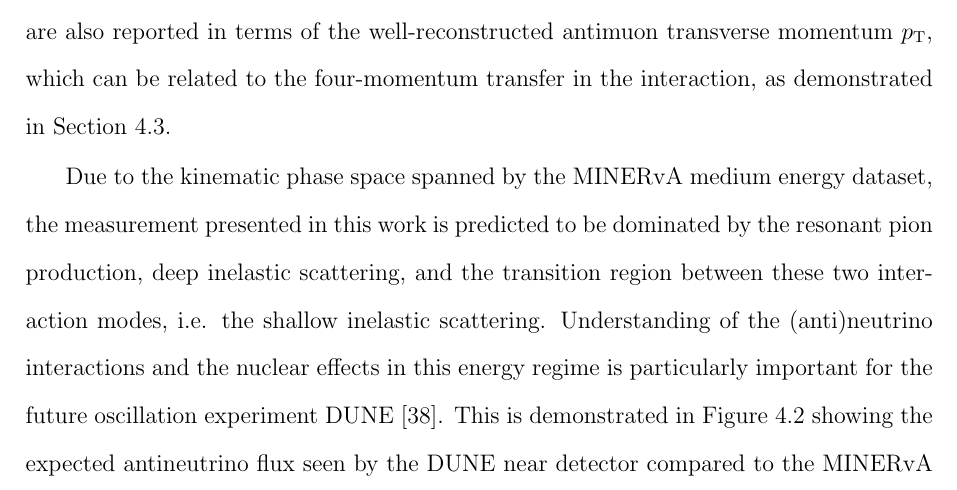
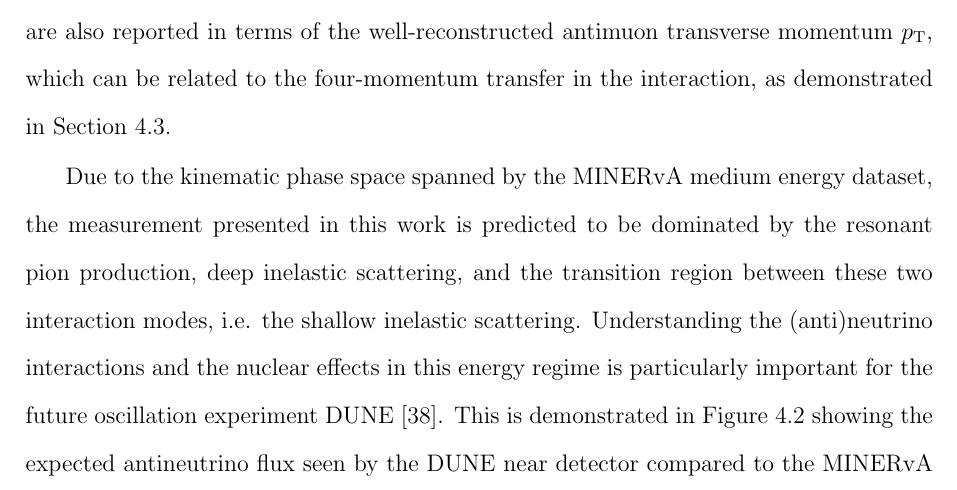
Before and after one commit to anezkaklust/thesis, a LaTeX thesis (thesis.tex, which reads 04measurement/measurement.tex): part of page 84 of 292, cut so that both start at the same text. Compiled offline with pdfLaTeX.

Commit message:
Some minor changes, idk.

```diff
--- a/04measurement/measurement.tex
+++ b/04measurement/measurement.tex
@@ -37,7 +37,7 @@ Furthermore, motivated by the observation of an SRC plateau at $x > 1$ in electr
     \label{fig:fluxDune}
 \end{figure}
 
-Due to the kinematic phase space spanned by the MINERvA medium energy dataset, the measurement presented in this work is predicted to be dominated by the resonant pion production, deep inelastic scattering, and the transition region between these two interaction modes, i.e. the shallow inelastic scattering. Understanding of the (anti)neutrino interactions and the nuclear effects in this energy regime is particularly important for the future oscillation experiment DUNE \cite{abi2020deep}. This is demonstrated in Figure~\ref{fig:fluxDune} showing the expected antineutrino flux seen by the DUNE near detector compared to the MINERvA medium energy antineutrino flux utilised in this analysis, with a significant overlap corresponding to the energies where these higher-energy interaction modes are expected (cf. Figure~\ref{fig:totalXsecEnu} in Chapter~\ref{ch:theory}).
+Due to the kinematic phase space spanned by the MINERvA medium energy dataset, the measurement presented in this work is predicted to be dominated by the resonant pion production, deep inelastic scattering, and the transition region between these two interaction modes, i.e. the shallow inelastic scattering. Understanding the (anti)neutrino interactions and the nuclear effects in this energy regime is particularly important for the future oscillation experiment DUNE \cite{abi2020deep}. This is demonstrated in Figure~\ref{fig:fluxDune} showing the expected antineutrino flux seen by the DUNE near detector compared to the MINERvA medium energy antineutrino flux utilised in this analysis, with a significant overlap corresponding to the energies where these higher-energy interaction modes are expected (cf. Figure~\ref{fig:totalXsecEnu} in Chapter~\ref{ch:theory}).
 
 Importantly, the (anti)neutrino scattering in DUNE will occur primarily on argon \cite{abi2020deep}. While experiments measuring (anti)neutrino cross-sections on argon exist, e.g. MicroBooNE~\cite{Acciarri_2017}, they generally probe lower-energy regions dominated by the quasi-elastic scattering. MINERvA is the only experiment that can provide direct high-statistics measurements of nuclear dependence across various nuclei in the kinematic regime dominated by these higher-energy interaction modes. \enlargethispage{1\baselineskip} Therefore, MINERvA measurements, including this one, are crucial for refining our understanding and modelling of the impact that nuclear effects have on these interaction modes, enabling the interpolation to interactions on argon. The NOvA experiment \cite{NOVA_2005nova} is also able to study these interaction channels at slightly lower energies but on a scintillator only.
 
```
